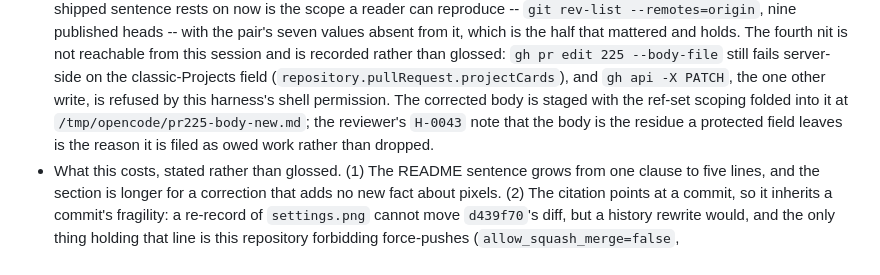
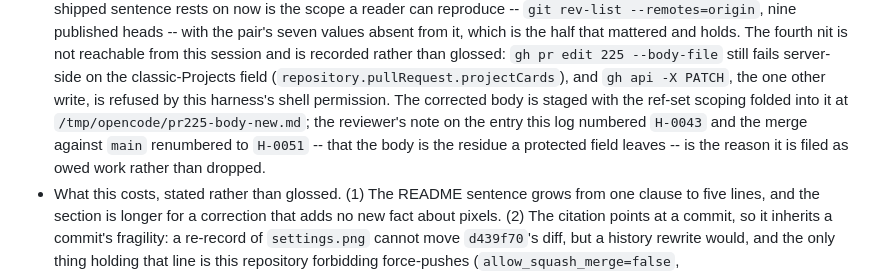
Before and after one commit to vicowa-botworks/parental-lockout, a Markdown page: DECISIONS.md, the part around the change. Rendered like a GitHub page.

Commit message:
docs(decisions): the renumber this branch's merge performed left one citation dangling
Resolving the `H-0043` collision against `main` moved this branch's entry to `H-0051`, and a merged
entry's id never moves -- that is the whole rule. What the rule costs is the citations that were written
against the old number, and `DECISIONS.md:1808` was one of them: it cited "the reviewer's `H-0043` note",
which after the merge denotes `main`'s entry about a probe refreshing with an option git refuses, not the
note about a pull-request body being the residue a protected field leaves. A reader following it would
have landed on an unrelated decision and concluded the note did not exist.

The fix names both numbers rather than swapping one for the other, because the entry really did have the
first: *the reviewer's note on the entry this log numbered `H-0043` and the merge against `main`
renumbered to `H-0051`*. That is what a reader needs to reconcile a citation in an old comment thread
with the log as it now stands.

Found while clearing the halt, not by the checker: a tick had died mid-merge in `~/prj/wt/issue-207` at
04:15Z and left that tree conflicted, which halted the queue for hours (`HALTED … /home/rodney/prj/wt/issue-207`
at 14:09, 14:20 and 14:31Z). Its index held a draft of this same sentence, and the tree is discarded only
after `git cherry` proved its one commit already upstream by patch-id (`-`), its staged blobs were found
in `origin` history (`49c518d`, `e97fe83`), and everything was mirrored to
`~/prj/at-risk/issue-207-stale-merge-20261108/`. The draft pointed the citation at `H-0050`, which is
`main`'s entry from #234, so it is not adopted verbatim: adopting it would have created the second dangling
citation of the same kind. The landed numbering is `H-0051`, and that is what is written here.

```diff
--- a/DECISIONS.md
+++ b/DECISIONS.md
@@ -1805,8 +1805,9 @@ Three consequences, all deliberate, and the third is no longer a prediction:
   recorded rather than glossed: `gh pr edit 225 --body-file` still fails server-side on the
   classic-Projects field (`repository.pullRequest.projectCards`), and `gh api -X PATCH`, the one other
   write, is refused by this harness's shell permission. The corrected body is staged with the ref-set
-  scoping folded into it at `/tmp/opencode/pr225-body-new.md`; the reviewer's `H-0043` note that the body
-  is the residue a protected field leaves is the reason it is filed as owed work rather than dropped.
+  scoping folded into it at `/tmp/opencode/pr225-body-new.md`; the reviewer's note on the entry this log
+  numbered `H-0043` and the merge against `main` renumbered to `H-0051` -- that the body is the residue
+  a protected field leaves -- is the reason it is filed as owed work rather than dropped.
 - What this costs, stated rather than glossed. (1) The README sentence grows from one clause to five
   lines, and the section is longer for a correction that adds no new fact about pixels. (2) The citation
   points at a commit, so it inherits a commit's fragility: a re-record of `settings.png` cannot move
```
